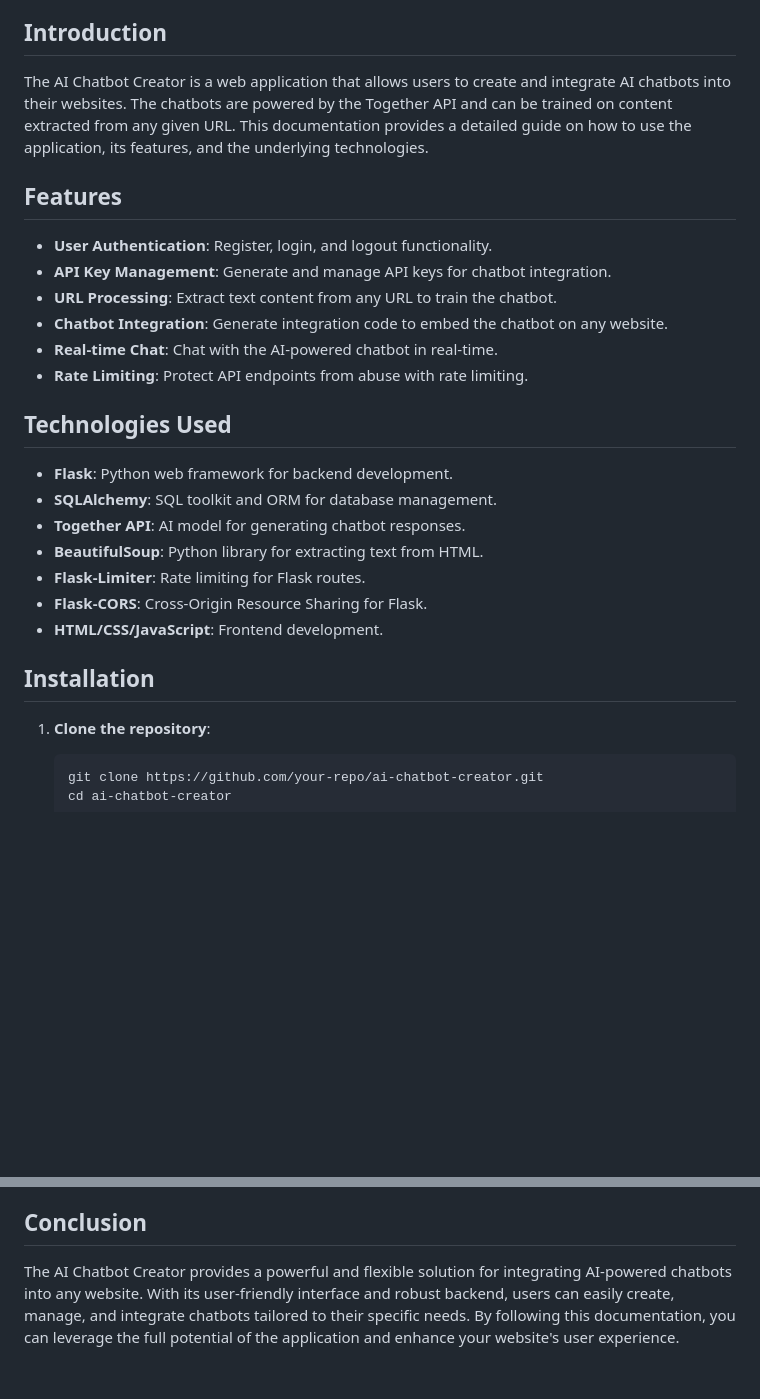
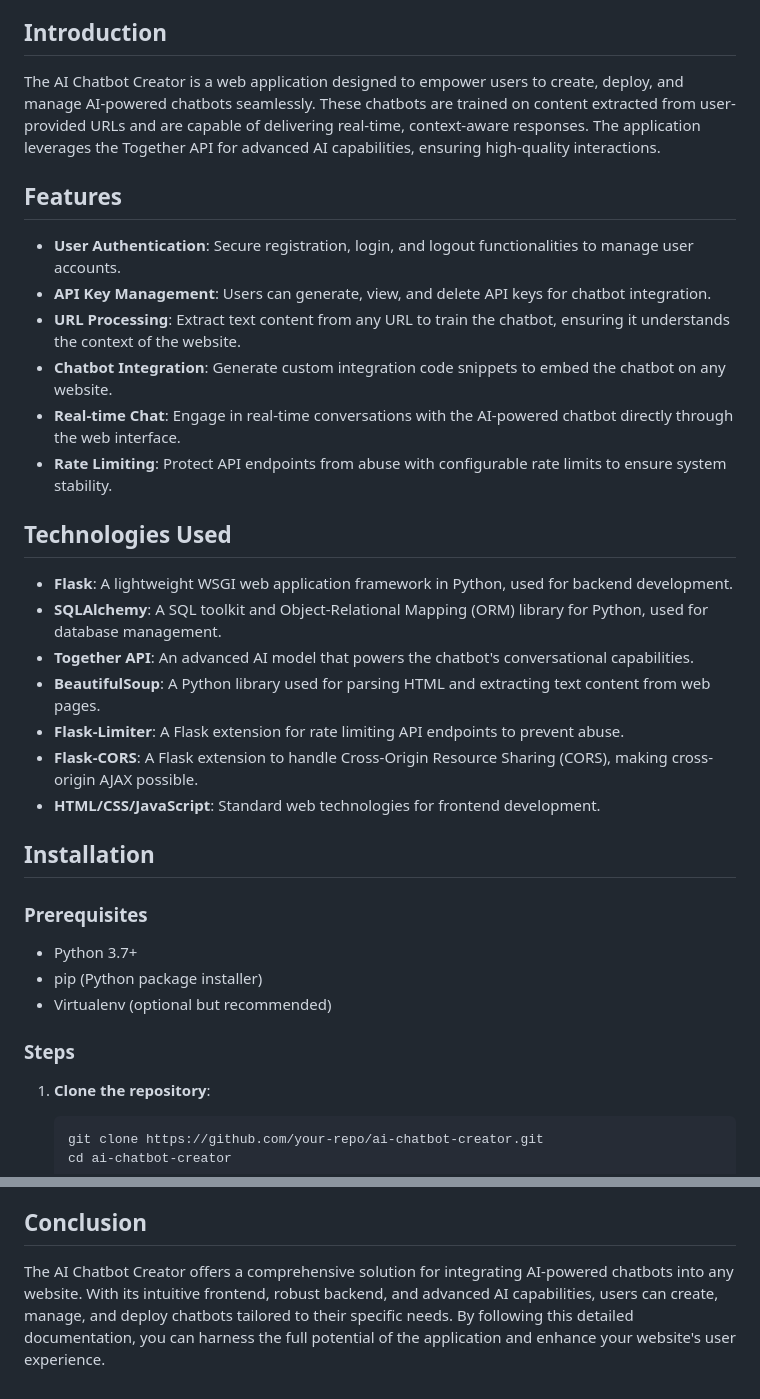
Before and after one commit to Adarshagupta/Infinity-Chat, a Markdown page: README.md, 2 parts joined by grey strips. Rendered like a GitHub page; blank space fills up the shorter version.

````diff
--- a/README.md
+++ b/README.md
@@ -13,26 +13,32 @@
 10. [Conclusion](#conclusion)
 
 ## Introduction
-The AI Chatbot Creator is a web application that allows users to create and integrate AI chatbots into their websites. The chatbots are powered by the Together API and can be trained on content extracted from any given URL. This documentation provides a detailed guide on how to use the application, its features, and the underlying technologies.
+The AI Chatbot Creator is a web application designed to empower users to create, deploy, and manage AI-powered chatbots seamlessly. These chatbots are trained on content extracted from user-provided URLs and are capable of delivering real-time, context-aware responses. The application leverages the Together API for advanced AI capabilities, ensuring high-quality interactions.
 
 ## Features
-- **User Authentication**: Register, login, and logout functionality.
-- **API Key Management**: Generate and manage API keys for chatbot integration.
-- **URL Processing**: Extract text content from any URL to train the chatbot.
-- **Chatbot Integration**: Generate integration code to embed the chatbot on any website.
-- **Real-time Chat**: Chat with the AI-powered chatbot in real-time.
-- **Rate Limiting**: Protect API endpoints from abuse with rate limiting.
+- **User Authentication**: Secure registration, login, and logout functionalities to manage user accounts.
+- **API Key Management**: Users can generate, view, and delete API keys for chatbot integration.
+- **URL Processing**: Extract text content from any URL to train the chatbot, ensuring it understands the context of the website.
+- **Chatbot Integration**: Generate custom integration code snippets to embed the chatbot on any website.
+- **Real-time Chat**: Engage in real-time conversations with the AI-powered chatbot directly through the web interface.
+- **Rate Limiting**: Protect API endpoints from abuse with configurable rate limits to ensure system stability.
 
 ## Technologies Used
-- **Flask**: Python web framework for backend development.
-- **SQLAlchemy**: SQL toolkit and ORM for database management.
-- **Together API**: AI model for generating chatbot responses.
-- **BeautifulSoup**: Python library for extracting text from HTML.
-- **Flask-Limiter**: Rate limiting for Flask routes.
-- **Flask-CORS**: Cross-Origin Resource Sharing for Flask.
-- **HTML/CSS/JavaScript**: Frontend development.
+- **Flask**: A lightweight WSGI web application framework in Python, used for backend development.
+- **SQLAlchemy**: A SQL toolkit and Object-Relational Mapping (ORM) library for Python, used for database management.
+- **Together API**: An advanced AI model that powers the chatbot's conversational capabilities.
+- **BeautifulSoup**: A Python library used for parsing HTML and extracting text content from web pages.
+- **Flask-Limiter**: A Flask extension for rate limiting API endpoints to prevent abuse.
+- **Flask-CORS**: A Flask extension to handle Cross-Origin Resource Sharing (CORS), making cross-origin AJAX possible.
+- **HTML/CSS/JavaScript**: Standard web technologies for frontend development.
 
 ## Installation
+### Prerequisites
+- Python 3.7+
+- pip (Python package installer)
+- Virtualenv (optional but recommended)
+
+### Steps
 1. **Clone the repository**:
     ```bash
     git clone https://github.com/your-repo/ai-chatbot-creator.git
@@ -207,4 +361,4 @@ def chat():
 - **Test Together API**: Use the `/test_together_api` endpoint to test the connection to the Together API.
 
 ## Conclusion
-The AI Chatbot Creator provides a powerful and flexible solution for integrating AI-powered chatbots into any website. With its user-friendly interface and robust backend, users can easily create, manage, and integrate chatbots tailored to their specific needs. By following this documentation, you can leverage the full potential of the application and enhance your website's user experience.
+The AI Chatbot Creator offers a comprehensive solution for integrating AI-powered chatbots into any website. With its intuitive frontend, robust backend, and advanced AI capabilities, users can create, manage, and deploy chatbots tailored to their specific needs. By following this detailed documentation, you can harness the full potential of the application and enhance your website's user experience.
````
Also changed, not shown: other parts of README.md (+151 -3 lines).
